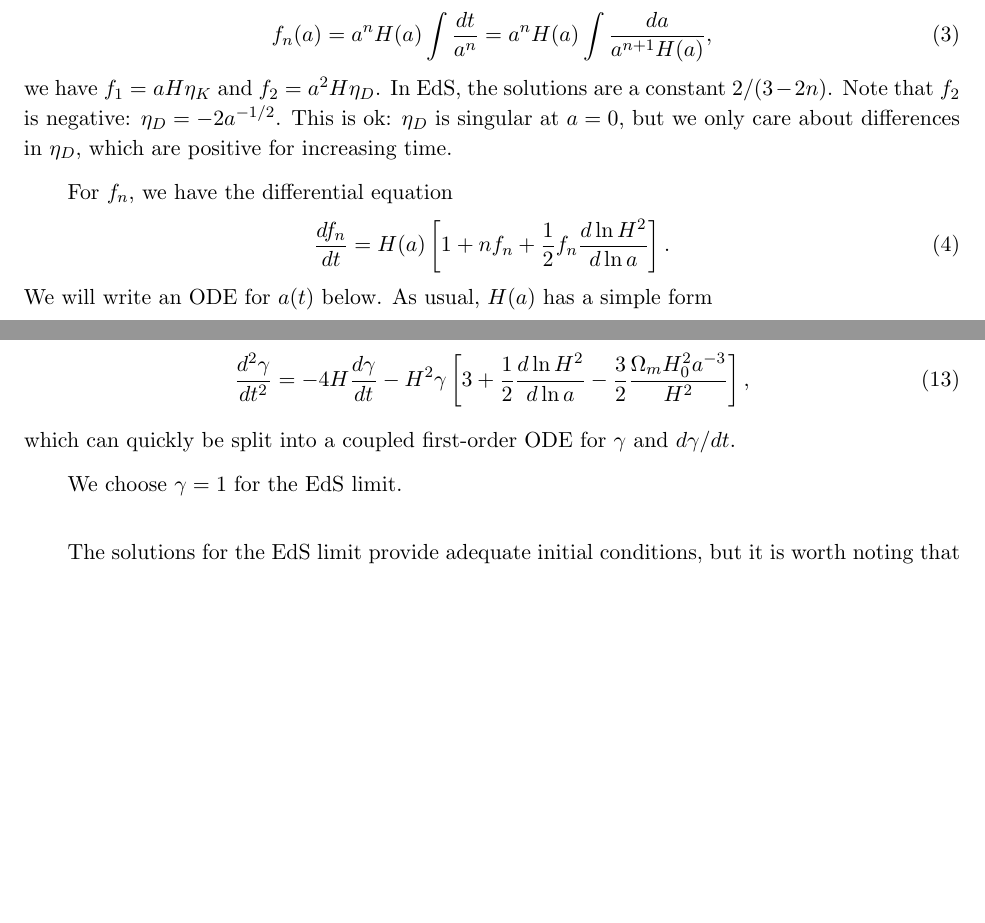
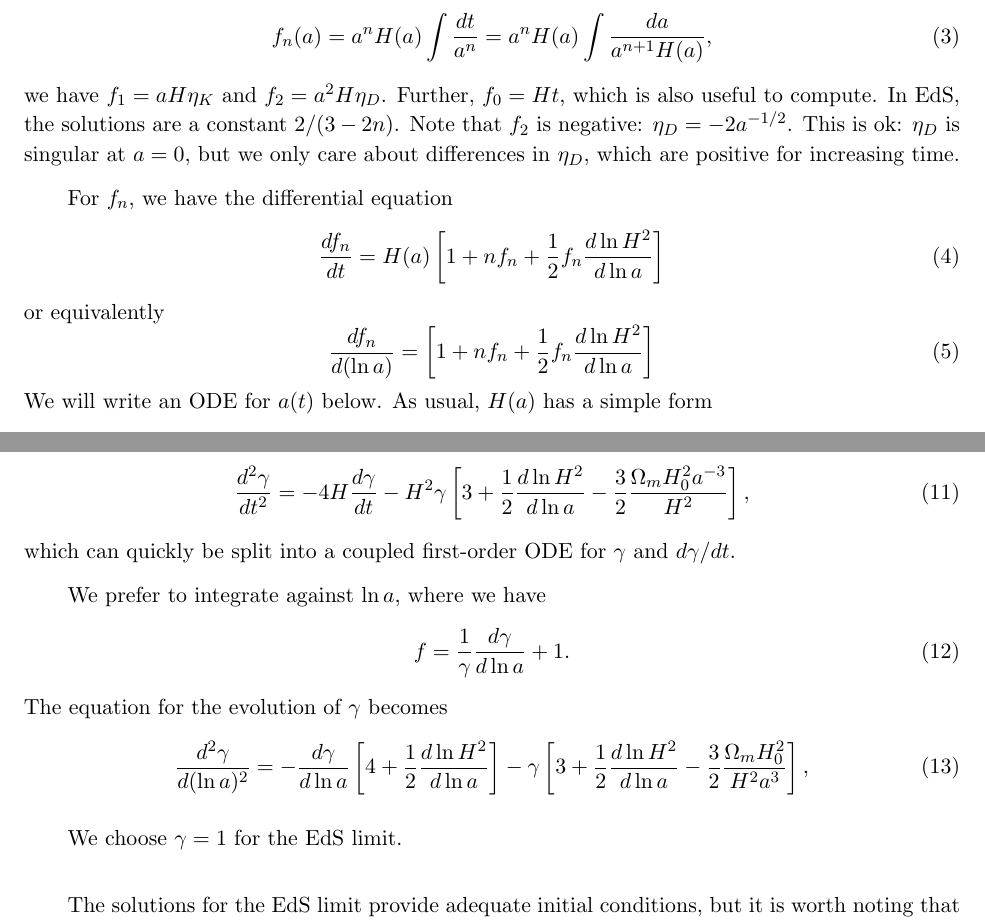
Before and after one commit to abacusorg/abacus-public, a LaTeX paper (doc/cosmology_equations.tex): two parts of pages 1 and 2 of 4, joined at a grey line, cut so that both start at the same text, the shorter picture padded with empty space. Compiled offline with LaTeX, dvips and Ghostscript.

Commit message:
Updating the documentation on the cosmology code.

```diff
--- a/doc/cosmology_equations.tex
+++ b/doc/cosmology_equations.tex
@@ -61,14 +61,21 @@ $\eta_D$ as $a\rightarrow0$.  Defining
 \begin{equation}
 f_n(a) = a^n H(a) \int {dt\over a^n} = a^n H(a) \int {da\over a^{n+1} H(a)},
 \end{equation}
-we have $f_1 = aH\eta_K$ and $f_2 = a^2 H\eta_D$.  In EdS, the solutions
+we have $f_1 = aH\eta_K$ and $f_2 = a^2 H\eta_D$.
+Further, $f_0 = H t$, which is also useful to compute.
+In EdS, the solutions
 are a constant $2/(3-2n)$.  Note that $f_2$ is negative: $\eta_D = -2a^{-1/2}$.
 This is ok: $\eta_D$ is singular at $a=0$, but we only care about differences
 in $\eta_D$, which are positive for increasing time.
 
+
 For $f_n$, we have the differential equation
 \begin{equation}
-{df_n\over dt} = H(a)\left[1+nf_n + {1\over 2}f_n {d\ln H^2\over d\ln a}\right].
+{df_n\over dt} = H(a)\left[1+nf_n + {1\over 2}f_n {d\ln H^2\over d\ln a}\right]
+\end{equation}
+or equivalently
+\begin{equation}
+{df_n\over d(\ln a)} = \left[1+nf_n + {1\over 2}f_n {d\ln H^2\over d\ln a}\right]
 \end{equation}
 We will write an ODE for $a(t)$ below.  As usual, $H(a)$ has a
 simple form
@@ -132,6 +123,18 @@ The equation for $\gamma$ is
 \end{equation}
 which can quickly be split into a coupled first-order ODE for $\gamma$ and
 $d\gamma/dt$.
+
+We prefer to integrate against $\ln a$, where we have
+\begin{equation}
+f = {1\over \gamma}{d\gamma\over d\ln a} +1.
+\end{equation}
+The equation for the evolution of $\gamma$ becomes
+\begin{equation}
+{d^2\gamma\over d(\ln a)^2} =
+-{d\gamma\over d\ln a}\left[ 4 + {1\over 2}{d\ln H^2\over d\ln a}\right]
+- \gamma \left[ 3 + {1\over2}{d\ln H^2\over d\ln a} - {3\over 2} {\Omega_m H_0^2 \over H^2 a^3}
+\right],
+\end{equation}
 
 We choose $\gamma=1$ for the EdS limit.
 
```
Also changed, not shown: doc/cosmology_equations.pdf, doc/cosmology_equations.tex (32 more changed lines).
